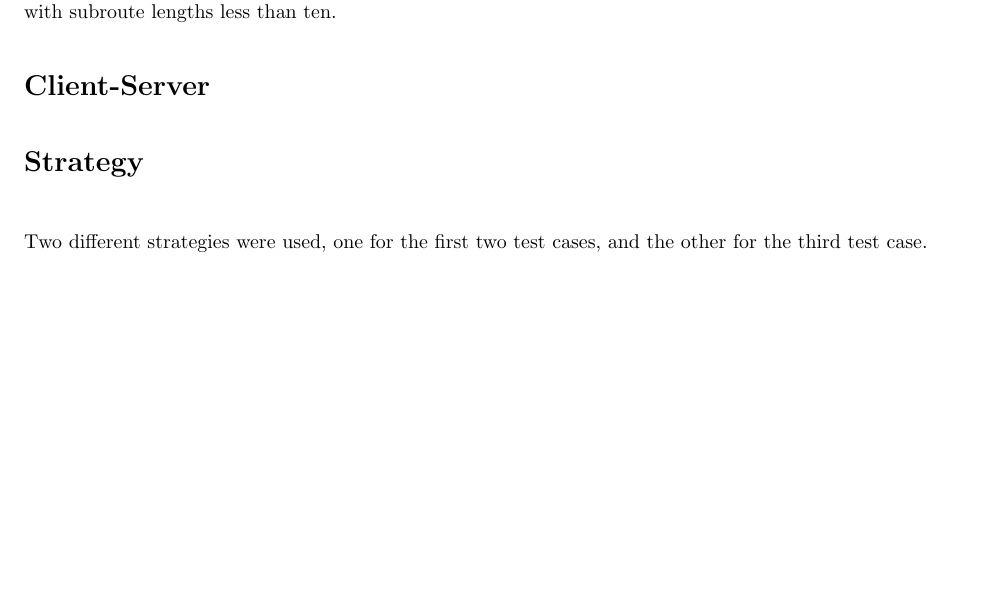
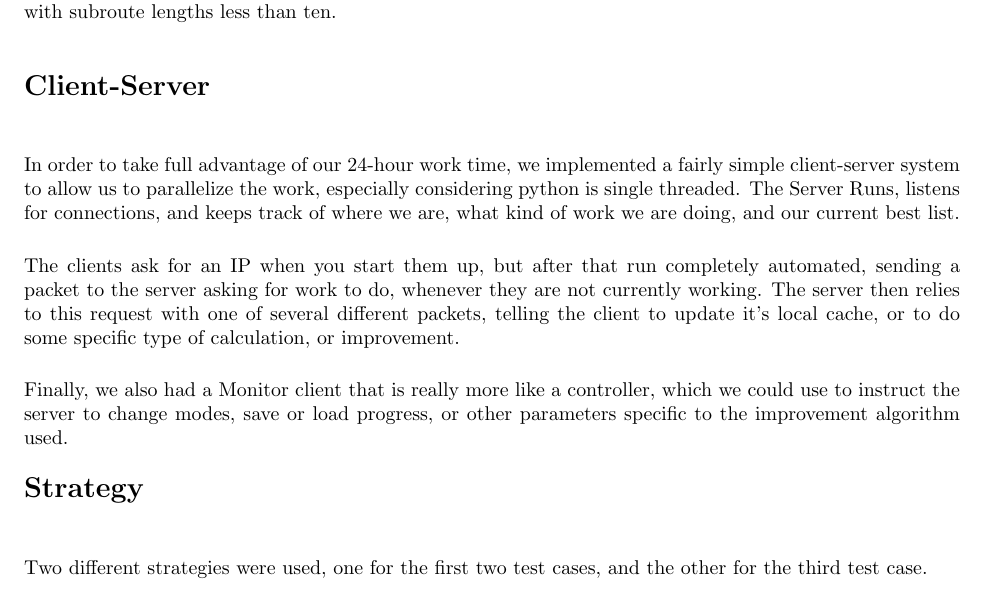
Before and after one commit to ryanmp/cs325, a LaTeX problem sheet (hw3/report.tex): part of page 3 of 3 before the commit and part of page 3 of 4 after it, cut so that both start at the same text, the shorter picture padded with empty space. Compiled offline with LaTeX, dvips and Ghostscript.

Commit message:
Added Client Server Stuff

```diff
--- a/hw3/report.tex
+++ b/hw3/report.tex
@@ -113,7 +113,11 @@ Exact Section Optimization: Given a particular subroute, it tries every possible
 \textbf{Client-Server}\\
 \end{Large}
 
-%client server info goes here
+In order to take full advantage of our 24-hour work time, we implemented a fairly simple client-server system to allow us to parallelize the work, especially considering python is single threaded.  The Server Runs, listens for connections, and keeps track of where we are, what kind of work we are doing, and our current best list.
+
+The clients ask for an IP when you start them up, but after that run completely automated, sending a packet to the server asking for work to do, whenever they are not currently working.  The server then relies to this request with one of several different packets, telling the client to update it's local cache, or to do some specific type of calculation, or improvement.
+
+Finally, we also had a Monitor client that is really more like a controller, which we could use to instruct the server to change modes, save or load progress, or other parameters specific to the improvement algorithm used.
 
 \begin{Large}
 \textbf{Strategy} \\
```
